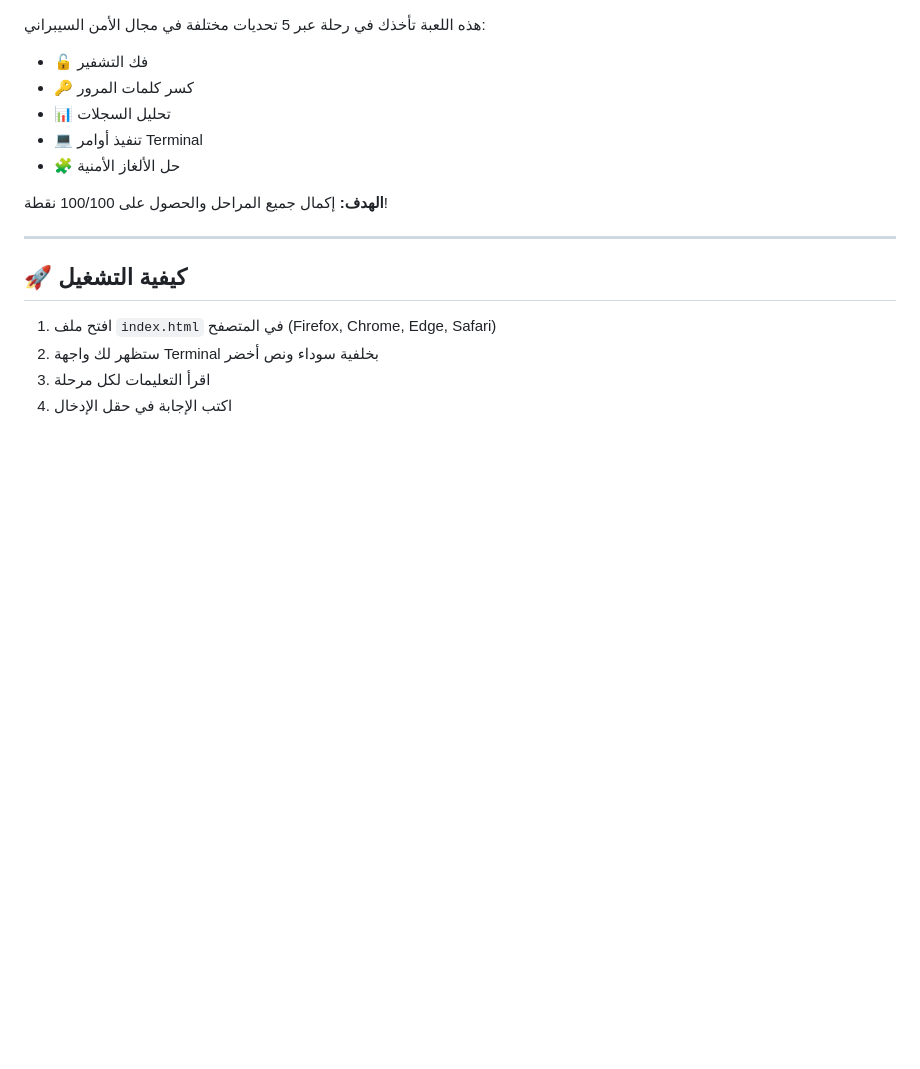
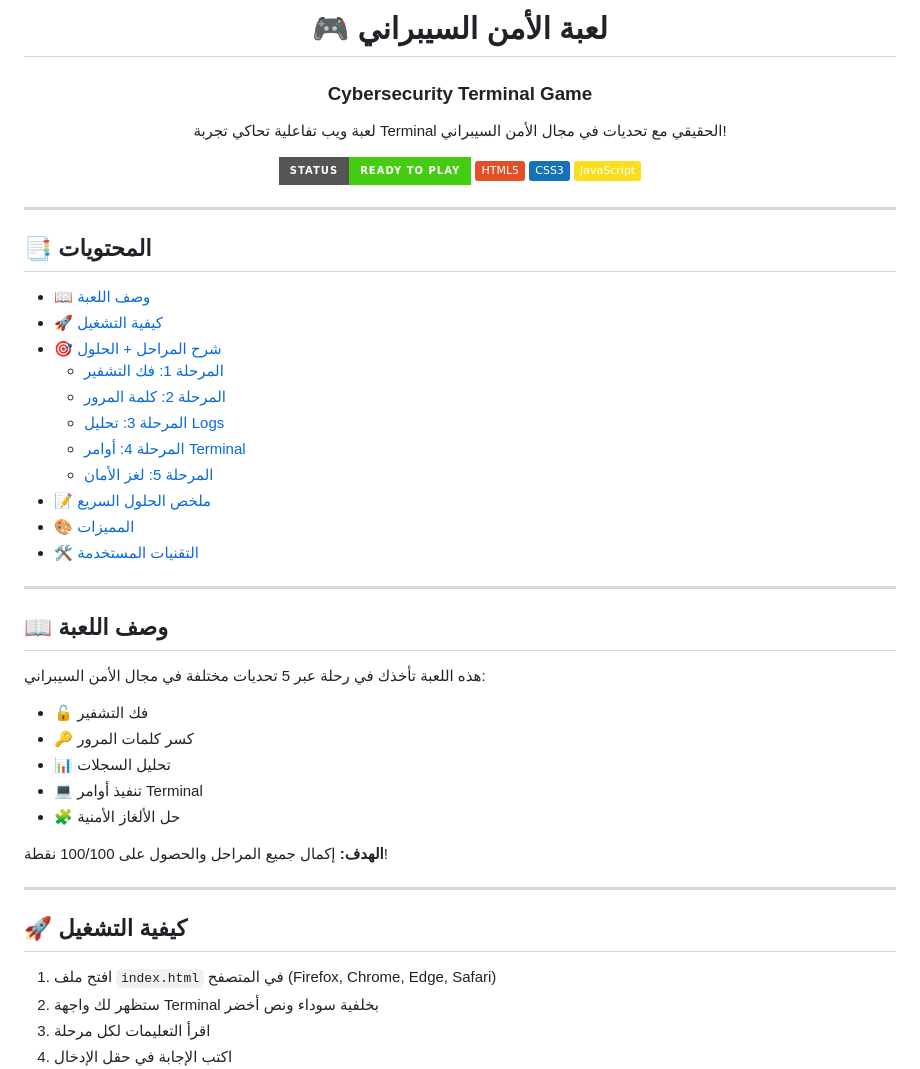
Before and after one commit to falahalshidi/Cybersecurity-Terminal-Game, a Markdown page: README.md, the part around one of its changes. Drawn GitHub-style; badges without logos; blank space fills up the shorter version.

Commit message:
docs: update project documentation in README

```diff
--- a/README.md
+++ b/README.md
@@ -1,3 +1,37 @@
+<div align="center">
+
+# 🎮 لعبة الأمن السيبراني
+### Cybersecurity Terminal Game
+
+لعبة ويب تفاعلية تحاكي تجربة Terminal الحقيقي مع تحديات في مجال الأمن السيبراني!
+
+[![Status](https://img.shields.io/badge/Status-Ready%20to%20Play-success?style=for-the-badge)](.)
+[![HTML5](https://img.shields.io/badge/HTML5-E34F26?style=flat&logo=html5&logoColor=white)](.)
+[![CSS3](https://img.shields.io/badge/CSS3-1572B6?style=flat&logo=css3&logoColor=white)](.)
+[![JavaScript](https://img.shields.io/badge/JavaScript-F7DF1E?style=flat&logo=javascript&logoColor=black)](.)
+
+</div>
+
+---
+
+## 📑 المحتويات
+
+- [📖 وصف اللعبة](#-وصف-اللعبة)
+- [🚀 كيفية التشغيل](#-كيفية-التشغيل)
+- [🎯 شرح المراحل + الحلول](#-شرح-المراحل--الحلول-الصحيحة)
+  - [المرحلة 1: فك التشفير](#-المرحلة-1-فك-التشفير-decode-challenge)
+  - [المرحلة 2: كلمة المرور](#-المرحلة-2-كلمة-المرور-password-cracking)
+  - [المرحلة 3: تحليل Logs](#-المرحلة-3-تحليل-logs-log-analyzer)
+  - [المرحلة 4: أوامر Terminal](#-المرحلة-4-أوامر-terminal-fake-terminal-commands)
+  - [المرحلة 5: لغز الأمان](#-المرحلة-5-لغز-الأمان-security-puzzle)
+- [📝 ملخص الحلول السريع](#-ملخص-الحلول-السريع)
+- [🎨 المميزات](#-المميزات)
+- [🛠️ التقنيات المستخدمة](#️-التقنيات-المستخدمة)
+
+---
+
+## 📖 وصف اللعبة
+
 هذه اللعبة تأخذك في رحلة عبر 5 تحديات مختلفة في مجال الأمن السيبراني:
 - 🔓 فك التشفير
 - 🔑 كسر كلمات المرور
```
Also changed, not shown: other parts of README.md (+0 -197 lines).
